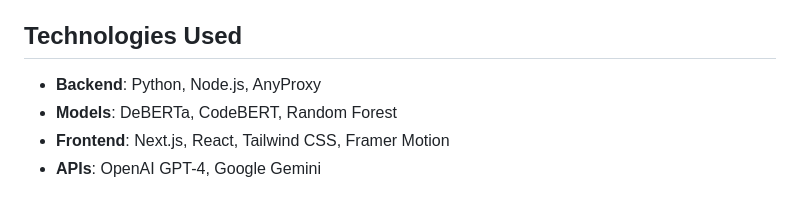
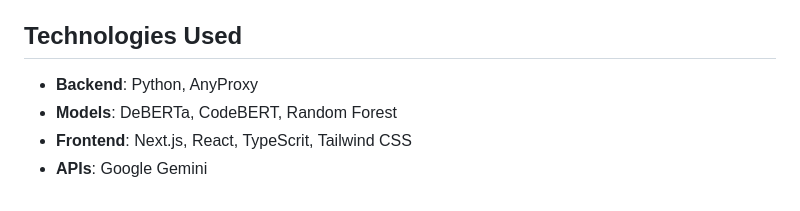
Before and after one commit to CubeStar1/Cloud-Services-API-Security, a Markdown page: README.md, the part around the change. Rendered like a GitHub page.

```diff
--- a/README.md
+++ b/README.md
@@ -247,7 +247,7 @@ Purpose: Provide a centralized interface for monitoring the entire pipeline, vis
 
 ## Technologies Used
 
-- **Backend**: Python, Node.js, AnyProxy
+- **Backend**: Python, AnyProxy
 - **Models**: DeBERTa, CodeBERT, Random Forest
-- **Frontend**: Next.js, React, Tailwind CSS, Framer Motion
-- **APIs**: OpenAI GPT-4, Google Gemini
+- **Frontend**: Next.js, React, TypeScrit, Tailwind CSS
+- **APIs**: Google Gemini
```
